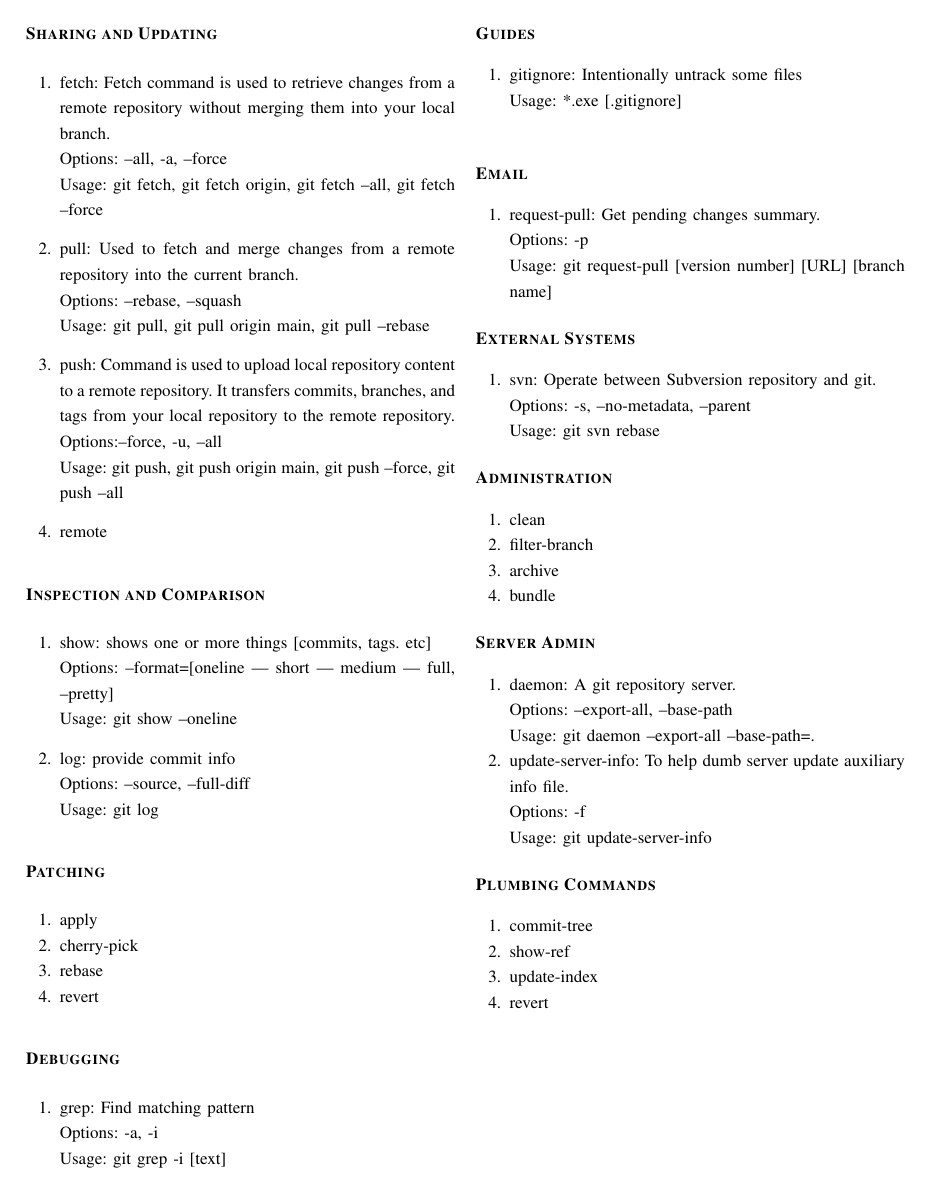
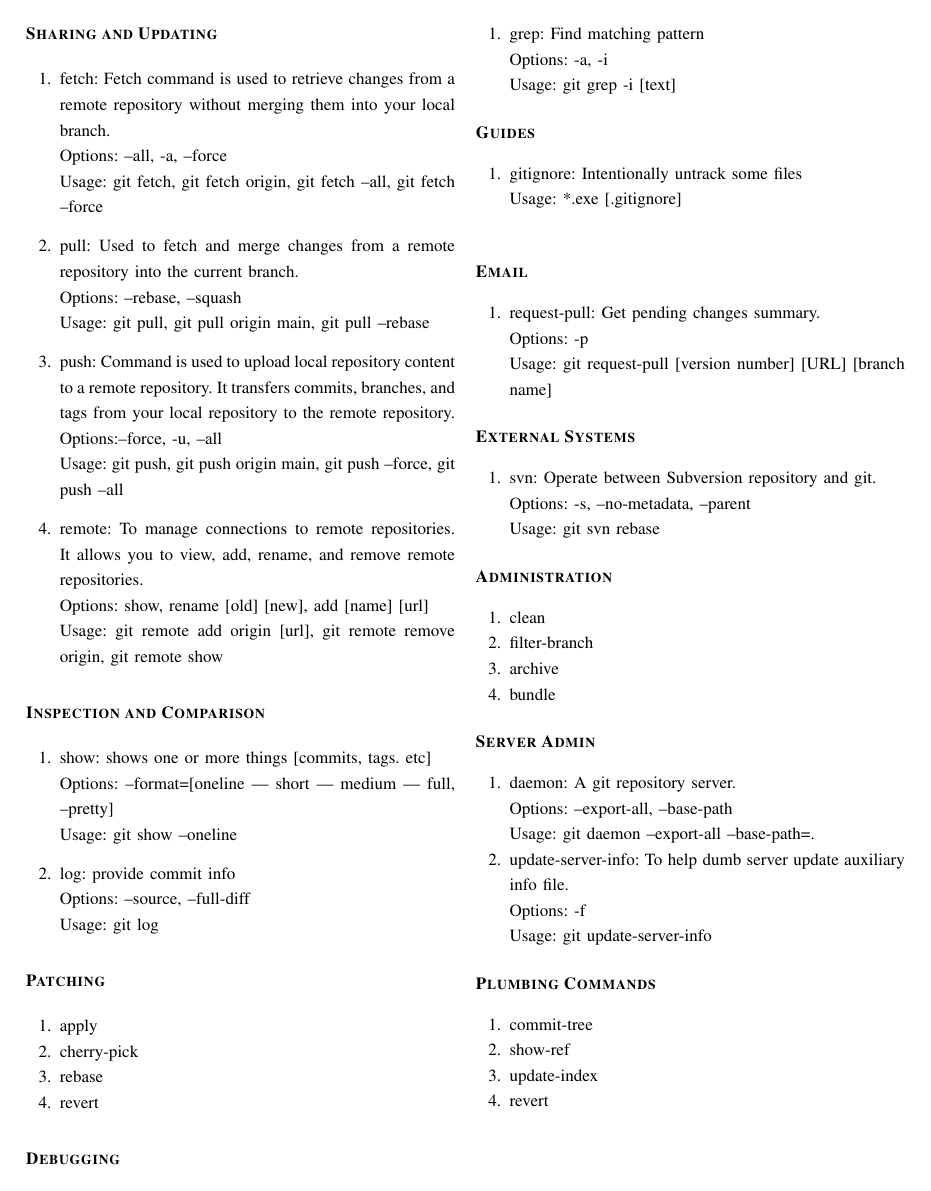
Before and after one commit to msaf9/Git-Cheatsheet, a LaTeX paper (Git-Cheatsheet.tex): page 2 of 2. Compiled offline with pdfLaTeX.

Commit message:
WIP: add remote command

```diff
--- a/Git-Cheatsheet.tex
+++ b/Git-Cheatsheet.tex
@@ -126,7 +126,9 @@
   Options:--force, -u, --all\\
   Usage: git push, git push origin main, git push --force, git push --all
   \vspace{8pt}
-  \item remote
+  \item remote: To manage connections to remote repositories. It allows you to view, add, rename, and remove remote repositories.\\
+  Options: show, rename [old] [new], add [name] [url]\\
+  Usage: git remote add origin [url], git remote remove origin, git remote show
 \end{gitcommands}
 
 \section*{\begin{flushleft}\bfseries Inspection and Comparison\end{flushleft}}
```
Also changed, not shown: Git-Cheatsheet.pdf.
